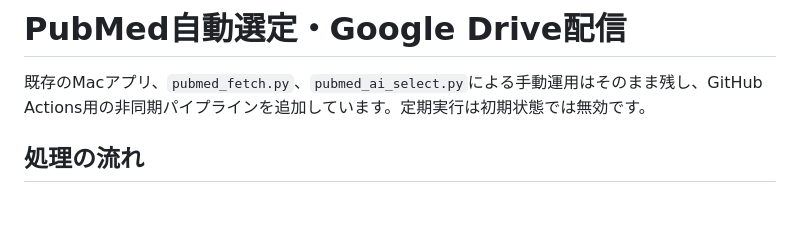
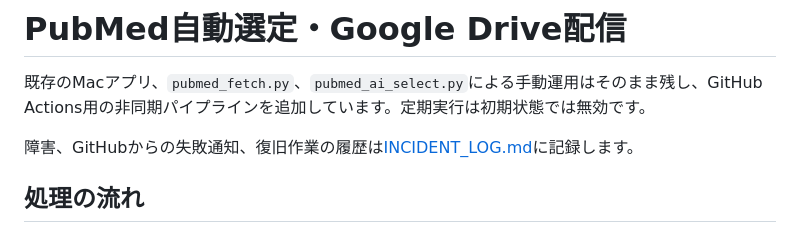
Before and after one commit to haman-360/pubmed_abstract, a Markdown page: AUTOMATION.md, the part around the change. Rendered like a GitHub page; blank space fills up the shorter version.

```diff
--- a/AUTOMATION.md
+++ b/AUTOMATION.md
@@ -1,6 +1,8 @@
 # PubMed自動選定・Google Drive配信
 
 既存のMacアプリ、`pubmed_fetch.py`、`pubmed_ai_select.py`による手動運用はそのまま残し、GitHub Actions用の非同期パイプラインを追加しています。定期実行は初期状態では無効です。
+
+障害、GitHubからの失敗通知、復旧作業の履歴は[INCIDENT_LOG.md](INCIDENT_LOG.md)に記録します。
 
 ## 処理の流れ
 
```
Also changed, not shown: INCIDENT_LOG.md (added, +142 -0 lines), Project.md (+2 -0 lines).
